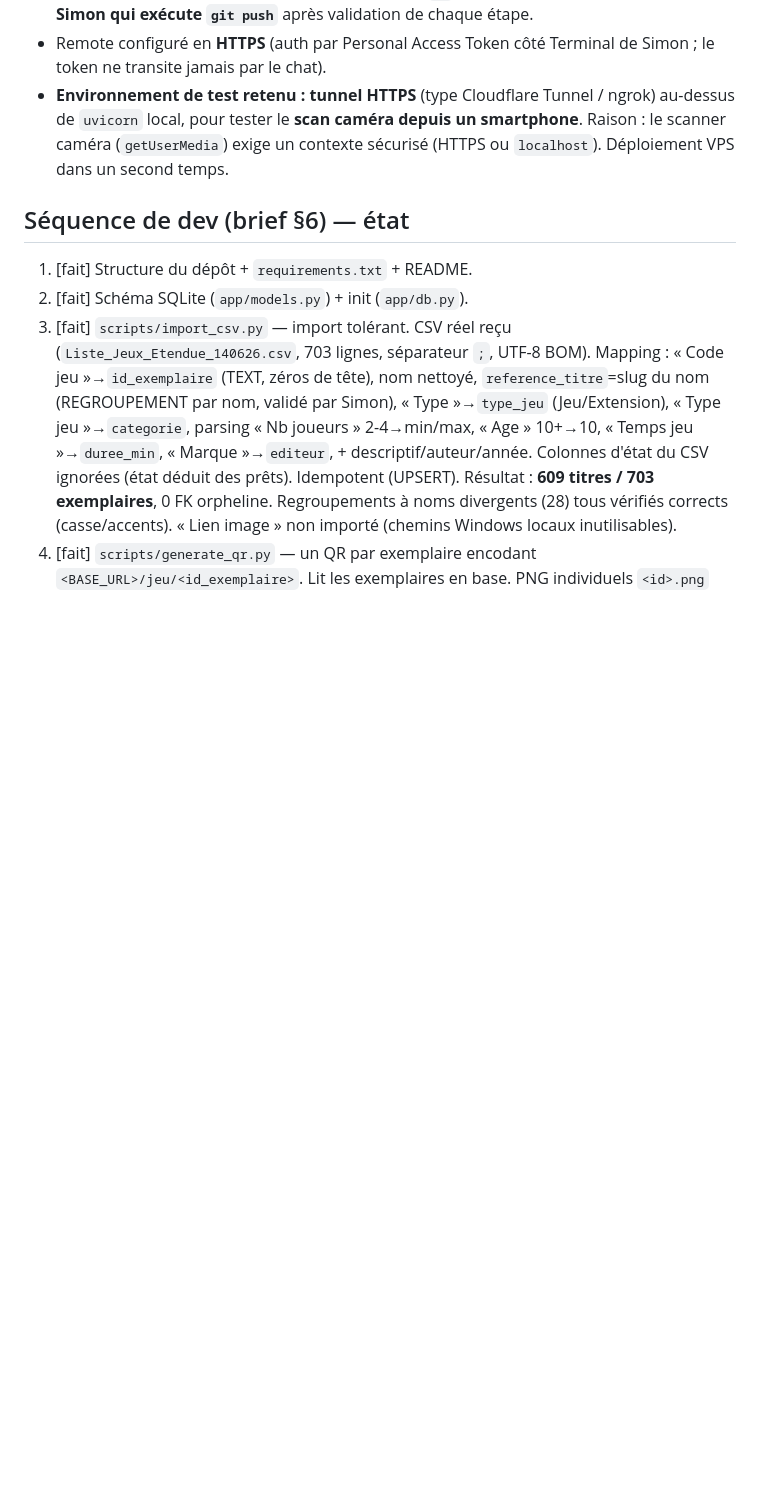
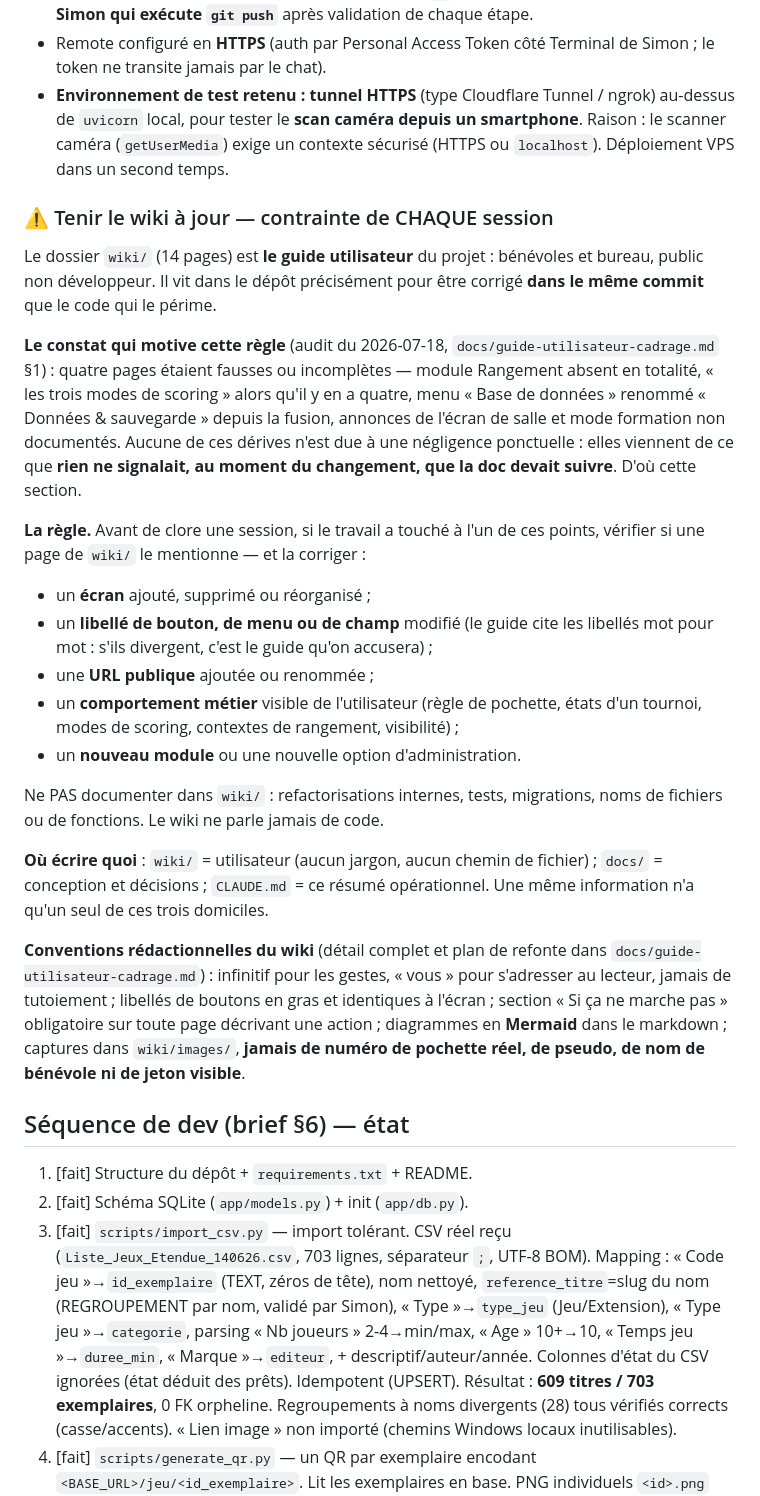
Before and after one commit to Dramac/LudoteX, a Markdown page: CLAUDE.md, the part around one of its changes. Rendered like a GitHub page; blank space fills up the shorter version.

Commit message:
Documentation : fiche A2 cochée + CLAUDE.md

```diff
--- a/CLAUDE.md
+++ b/CLAUDE.md
@@ -1203,6 +1216,47 @@ Lite (Debian/Ubuntu), HTTPS Let's Encrypt.
   ngrok) au-dessus de `uvicorn` local, pour tester le **scan caméra depuis un
   smartphone**. Raison : le scanner caméra (`getUserMedia`) exige un contexte
   sécurisé (HTTPS ou `localhost`). Déploiement VPS dans un second temps.
+
+### ⚠️ Tenir le wiki à jour — contrainte de CHAQUE session
+
+Le dossier `wiki/` (14 pages) est **le guide utilisateur** du projet : bénévoles
+et bureau, public non développeur. Il vit dans le dépôt précisément pour être
+corrigé **dans le même commit** que le code qui le périme.
+
+**Le constat qui motive cette règle** (audit du 2026-07-18,
+`docs/guide-utilisateur-cadrage.md` §1) : quatre pages étaient fausses ou
+incomplètes — module Rangement absent en totalité, « les trois modes de
+scoring » alors qu'il y en a quatre, menu « Base de données » renommé
+« Données & sauvegarde » depuis la fusion, annonces de l'écran de salle et mode
+formation non documentés. Aucune de ces dérives n'est due à une négligence
+ponctuelle : elles viennent de ce que **rien ne signalait, au moment du
+changement, que la doc devait suivre**. D'où cette section.
+
+**La règle.** Avant de clore une session, si le travail a touché à l'un de ces
+points, vérifier si une page de `wiki/` le mentionne — et la corriger :
+
+- un **écran** ajouté, supprimé ou réorganisé ;
+- un **libellé de bouton, de menu ou de champ** modifié (le guide cite les
+  libellés mot pour mot : s'ils divergent, c'est le guide qu'on accusera) ;
+- une **URL publique** ajoutée ou renommée ;
+- un **comportement métier** visible de l'utilisateur (règle de pochette,
+  états d'un tournoi, modes de scoring, contextes de rangement, visibilité) ;
+- un **nouveau module** ou une nouvelle option d'administration.
+
+Ne PAS documenter dans `wiki/` : refactorisations internes, tests, migrations,
+noms de fichiers ou de fonctions. Le wiki ne parle jamais de code.
+
+**Où écrire quoi** : `wiki/` = utilisateur (aucun jargon, aucun chemin de
+fichier) ; `docs/` = conception et décisions ; `CLAUDE.md` = ce résumé
+opérationnel. Une même information n'a qu'un seul de ces trois domiciles.
+
+**Conventions rédactionnelles du wiki** (détail complet et plan de refonte dans
+`docs/guide-utilisateur-cadrage.md`) : infinitif pour les gestes, « vous » pour
+s'adresser au lecteur, jamais de tutoiement ; libellés de boutons en gras et
+identiques à l'écran ; section « Si ça ne marche pas » obligatoire sur toute
+page décrivant une action ; diagrammes en **Mermaid** dans le markdown ;
+captures dans `wiki/images/`, **jamais de numéro de pochette réel, de pseudo,
+de nom de bénévole ni de jeton visible**.
 
 ## Séquence de dev (brief §6) — état
 
```
Also changed, not shown: other parts of CLAUDE.md (+13 -0 lines), docs/audit-ux-2026-07-18.md (+10 -1 lines).
